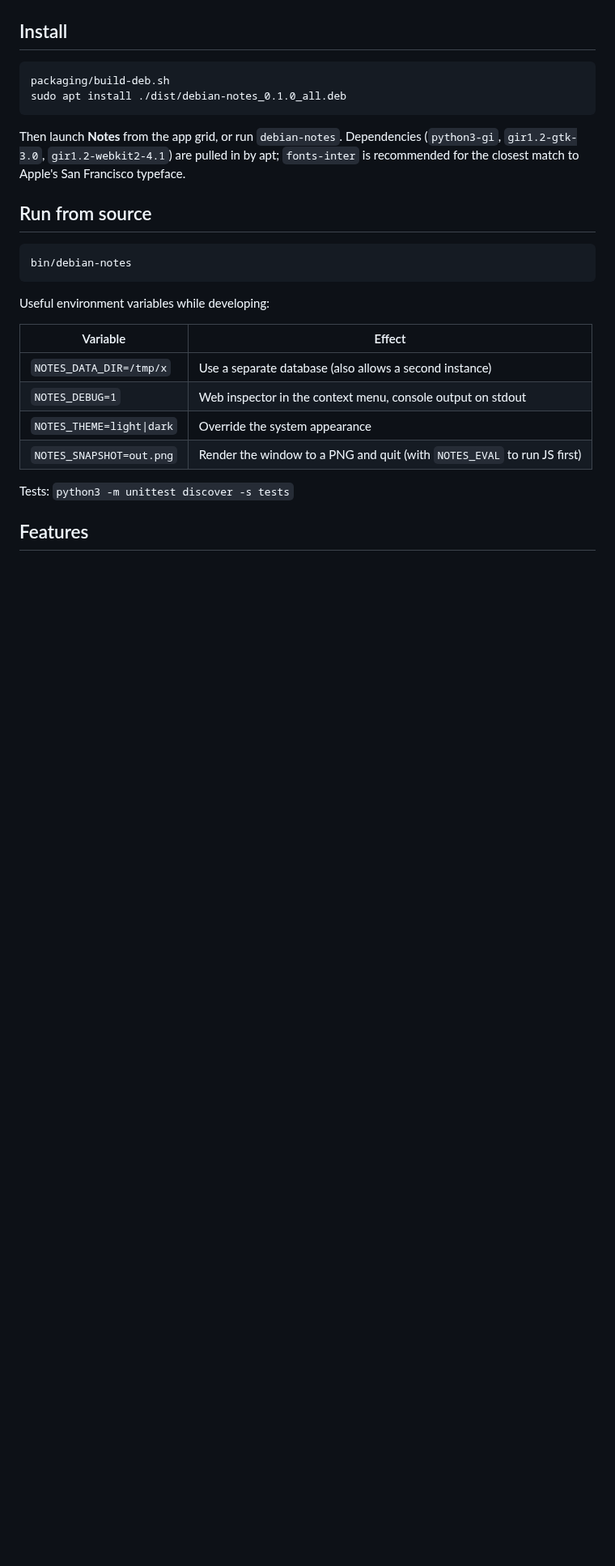
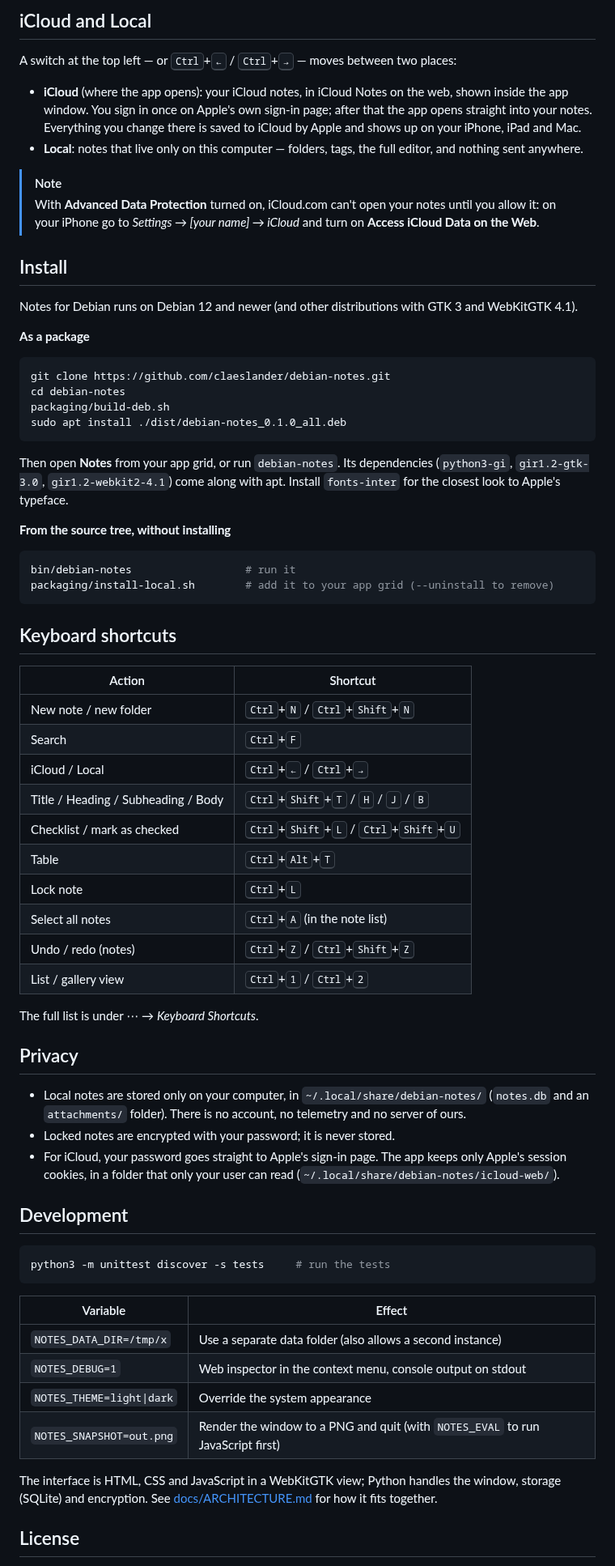
Before and after one commit to claeslander/debian-notes, a Markdown page: README.md, the part around one of its changes. Shown at 81% size. Drawn GitHub-style; blank space fills up the shorter version.

````diff
--- a/README.md
+++ b/README.md
@@ -7,31 +56,82 @@ a rich editor with checklists and tables, locked notes, gallery view, and light/
+</div>
+
+## iCloud and Local
+
+A switch at the top left — or <kbd>Ctrl</kbd>+<kbd>←</kbd> / <kbd>Ctrl</kbd>+<kbd>→</kbd> — moves between two places:
+
+- **iCloud** (where the app opens): your iCloud notes, in iCloud Notes on the web, shown inside the app
+  window. You sign in once on Apple's own sign-in page; after that the app opens straight into your notes.
+  Everything you change there is saved to iCloud by Apple and shows up on your iPhone, iPad and Mac.
+- **Local**: notes that live only on this computer — folders, tags, the full editor, and nothing sent anywhere.
+
+> [!NOTE]
+> With **Advanced Data Protection** turned on, iCloud.com can't open your notes until you allow it: on your
+> iPhone go to *Settings → [your name] → iCloud* and turn on **Access iCloud Data on the Web**.
 
 ## Install
 
+Notes for Debian runs on Debian 12 and newer (and other distributions with GTK 3 and WebKitGTK 4.1).
+
+**As a package**
+
 ```sh
+git clone https://github.com/claeslander/debian-notes.git
+cd debian-notes
 packaging/build-deb.sh
 sudo apt install ./dist/debian-notes_0.1.0_all.deb
 ```
 
-Then launch **Notes** from the app grid, or run `debian-notes`.
-Dependencies (`python3-gi`, `gir1.2-gtk-3.0`, `gir1.2-webkit2-4.1`) are pulled in by apt;
-`fonts-inter` is recommended for the closest match to Apple's San Francisco typeface.
+Then open **Notes** from your app grid, or run `debian-notes`. Its dependencies (`python3-gi`,
+`gir1.2-gtk-3.0`, `gir1.2-webkit2-4.1`) come along with apt. Install `fonts-inter` for the closest look to
+Apple's typeface.
 
-## Run from source
+**From the source tree, without installing**
 
 ```sh
-bin/debian-notes
+bin/debian-notes                  # run it
+packaging/install-local.sh        # add it to your app grid (--uninstall to remove)
 ```
 
-Useful environment variables while developing:
+## Keyboard shortcuts
+
+| Action | Shortcut |
+| --- | --- |
+| New note / new folder | <kbd>Ctrl</kbd>+<kbd>N</kbd> / <kbd>Ctrl</kbd>+<kbd>Shift</kbd>+<kbd>N</kbd> |
+| Search | <kbd>Ctrl</kbd>+<kbd>F</kbd> |
+| iCloud / Local | <kbd>Ctrl</kbd>+<kbd>←</kbd> / <kbd>Ctrl</kbd>+<kbd>→</kbd> |
+| Title / Heading / Subheading / Body | <kbd>Ctrl</kbd>+<kbd>Shift</kbd>+<kbd>T</kbd> / <kbd>H</kbd> / <kbd>J</kbd> / <kbd>B</kbd> |
+| Checklist / mark as checked | <kbd>Ctrl</kbd>+<kbd>Shift</kbd>+<kbd>L</kbd> / <kbd>Ctrl</kbd>+<kbd>Shift</kbd>+<kbd>U</kbd> |
+| Table | <kbd>Ctrl</kbd>+<kbd>Alt</kbd>+<kbd>T</kbd> |
+| Lock note | <kbd>Ctrl</kbd>+<kbd>L</kbd> |
+| Select all notes | <kbd>Ctrl</kbd>+<kbd>A</kbd> (in the note list) |
+| Undo / redo (notes) | <kbd>Ctrl</kbd>+<kbd>Z</kbd> / <kbd>Ctrl</kbd>+<kbd>Shift</kbd>+<kbd>Z</kbd> |
+| List / gallery view | <kbd>Ctrl</kbd>+<kbd>1</kbd> / <kbd>Ctrl</kbd>+<kbd>2</kbd> |
+
+The full list is under ⋯ → *Keyboard Shortcuts*.
+
+## Privacy
+
+- Local notes are stored only on your computer, in `~/.local/share/debian-notes/` (`notes.db` and an
+  `attachments/` folder). There is no account, no telemetry and no server of ours.
+- Locked notes are encrypted with your password; it is never stored.
+- For iCloud, your password goes straight to Apple's sign-in page. The app keeps only Apple's session cookies,
+  in a folder that only your user can read (`~/.local/share/debian-notes/icloud-web/`).
+
+## Development
+
+```sh
+python3 -m unittest discover -s tests     # run the tests
+```
 
 | Variable | Effect |
 | --- | --- |
-| `NOTES_DATA_DIR=/tmp/x` | Use a separate database (also allows a second instance) |
+| `NOTES_DATA_DIR=/tmp/x` | Use a separate data folder (also allows a second instance) |
 | `NOTES_DEBUG=1` | Web inspector in the context menu, console output on stdout |
 | `NOTES_THEME=light\|dark` | Override the system appearance |
-| `NOTES_SNAPSHOT=out.png` | Render the window to a PNG and quit (with `NOTES_EVAL` to run JS first) |
+| `NOTES_SNAPSHOT=out.png` | Render the window to a PNG and quit (with `NOTES_EVAL` to run JavaScript first) |
 
-Tests: `python3 -m unittest discover -s tests`
+The interface is HTML, CSS and JavaScript in a WebKitGTK view; Python handles the window, storage (SQLite) and
+encryption. See [docs/ARCHITECTURE.md](docs/ARCHITECTURE.md) for how it fits together.
 
-## Features
+## License
 
````
Also changed, not shown: other parts of README.md (+55 -28 lines), docs/ARCHITECTURE.md (+2 -3 lines), assets/screenshots/dark.png (added), assets/screenshots/light.png (added).
